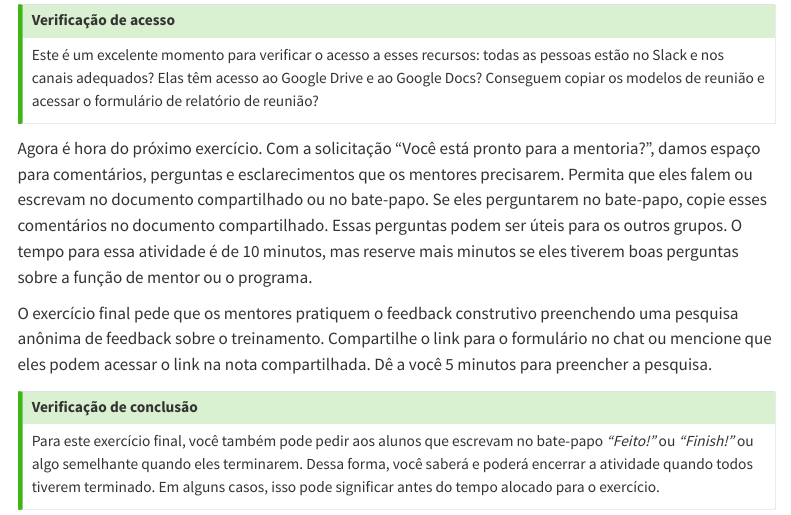
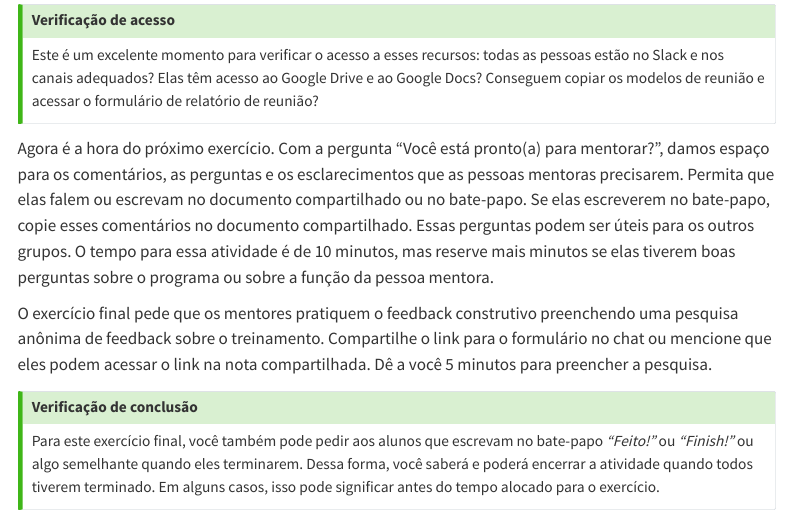
Before and after one commit to ropensci-training/ropensci-mentors, a Quarto document (instructor_notes.pt.qmd): the page in a window 1100 px wide, from 4360 px down. Rendered offline with R 4.5, knitr and Pandoc in place of Quarto, with nearby package versions; menus at the side of the page are left out.

Commit message:
Actualizar instructor_notes.pt.qmd
Co-authored-by: Francesca Palmeira <francesca@alumni.usp.br>

```diff
--- a/instructor_notes.pt.qmd
+++ b/instructor_notes.pt.qmd
@@ -153,7 +153,7 @@ Clique no link para os outros recursos dentro das diretrizes para mostrá-los: c
 Este é um excelente momento para verificar o acesso a esses recursos: todas as pessoas estão no Slack e nos canais adequados? Elas têm acesso ao Google Drive e ao Google Docs? Conseguem copiar os modelos de reunião e acessar o formulário de relatório de reunião?
 :::
 
-Agora é hora do próximo exercício. Com a solicitação "Você está pronto para a mentoria?", damos espaço para comentários, perguntas e esclarecimentos que os mentores precisarem. Permita que eles falem ou escrevam no documento compartilhado ou no bate-papo. Se eles perguntarem no bate-papo, copie esses comentários no documento compartilhado. Essas perguntas podem ser úteis para os outros grupos. O tempo para essa atividade é de 10 minutos, mas reserve mais minutos se eles tiverem boas perguntas sobre a função de mentor ou o programa.
+Agora é a hora do próximo exercício. Com a pergunta "Você está pronto(a) para mentorar?", damos espaço para os comentários, as perguntas e os esclarecimentos que as pessoas mentoras precisarem. Permita que elas falem ou escrevam no documento compartilhado ou no bate-papo. Se elas escreverem no bate-papo, copie esses comentários no documento compartilhado. Essas perguntas podem ser úteis para os outros grupos. O tempo para essa atividade é de 10 minutos, mas reserve mais minutos se elas tiverem boas perguntas sobre o programa ou sobre a função da pessoa mentora.
 
 O exercício final pede que os mentores pratiquem o feedback construtivo preenchendo uma pesquisa anônima de feedback sobre o treinamento. Compartilhe o link para o formulário no chat ou mencione que eles podem acessar o link na nota compartilhada. Dê a você 5 minutos para preencher a pesquisa.
 
```
